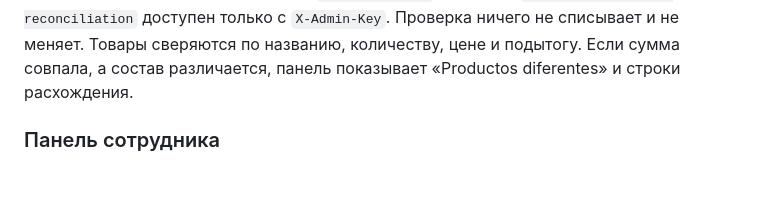
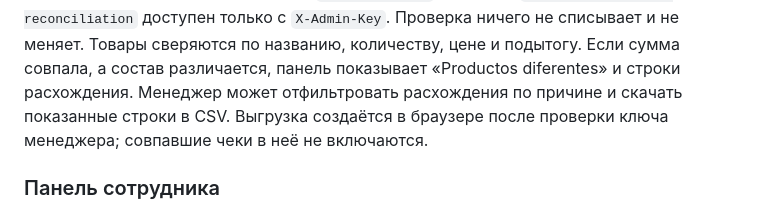
Before and after one commit to romanstroy26-hash/el-molino-dashboard, a Markdown page: CLUB.md, the part around the change. Drawn GitHub-style; blank space fills up the shorter version.

Commit message:
Document ticket review export

```diff
--- a/CLUB.md
+++ b/CLUB.md
@@ -107,6 +107,9 @@ LabsMobile принял запрос, получатель подтвердил
 по названию, количеству, цене и подытогу. Если сумма совпала,
 а состав различается, панель показывает «Productos diferentes» и строки
 расхождения.
+Менеджер может отфильтровать расхождения по причине и скачать показанные
+строки в CSV. Выгрузка создаётся в браузере после проверки ключа менеджера;
+совпавшие чеки в неё не включаются.
 
 ### Панель сотрудника
 
```
